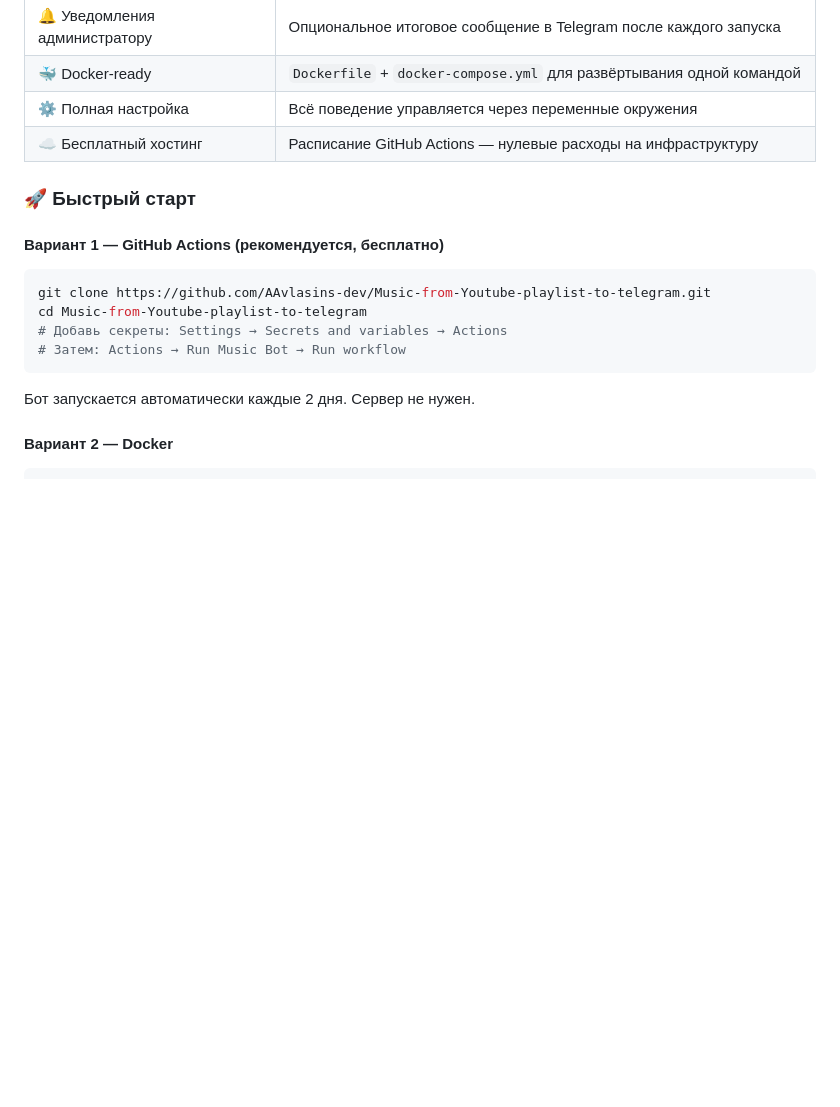
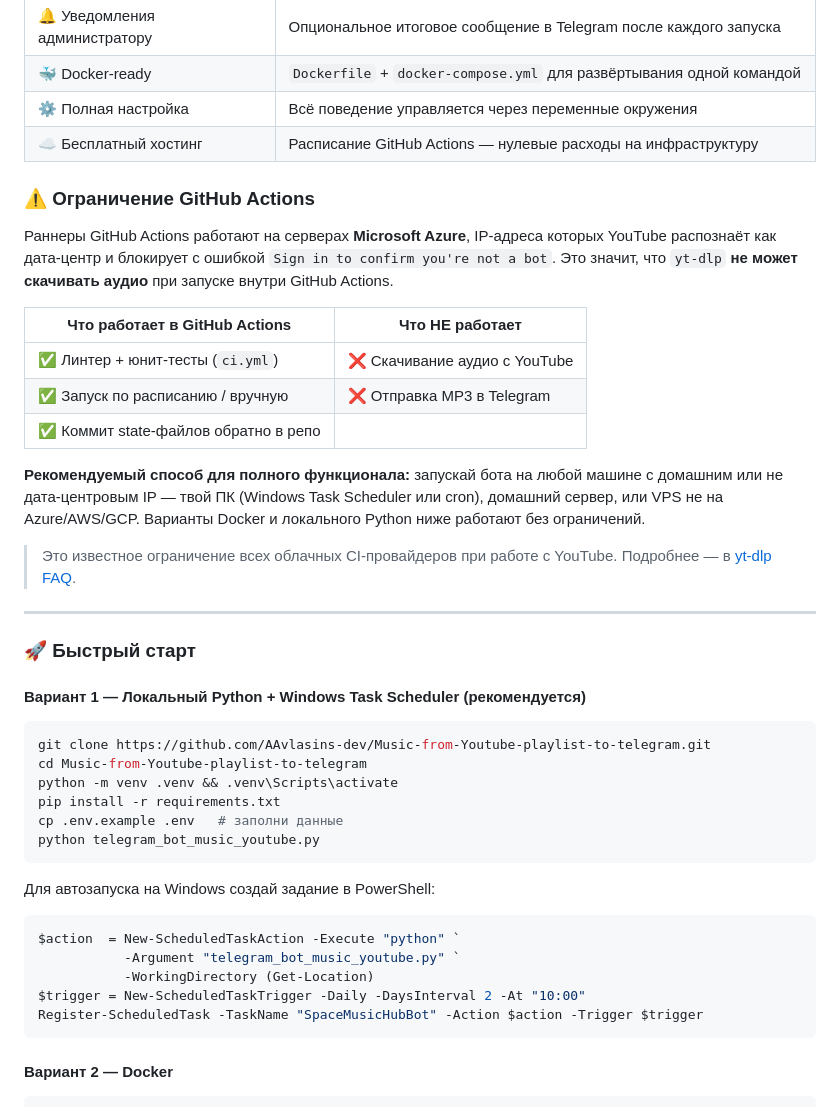
Before and after one commit to AAvlasins-dev/Music-from-Youtube-playlist-to-telegram, a Markdown page: README.md, the part around one of its changes. Rendered like a GitHub page; blank space fills up the shorter version.

````diff
--- a/README.md
+++ b/README.md
@@ -195,18 +215,43 @@ Telegram-бот, который автоматически скачивает а
 | ⚙️ Полная настройка | Всё поведение управляется через переменные окружения |
 | ☁️ Бесплатный хостинг | Расписание GitHub Actions — нулевые расходы на инфраструктуру |
 
+### ⚠️ Ограничение GitHub Actions
+
+Раннеры GitHub Actions работают на серверах **Microsoft Azure**, IP-адреса которых YouTube распознаёт как дата-центр и блокирует с ошибкой `Sign in to confirm you're not a bot`. Это значит, что `yt-dlp` **не может скачивать аудио** при запуске внутри GitHub Actions.
+
+| Что работает в GitHub Actions | Что НЕ работает |
+|---|---|
+| ✅ Линтер + юнит-тесты (`ci.yml`) | ❌ Скачивание аудио с YouTube |
+| ✅ Запуск по расписанию / вручную | ❌ Отправка MP3 в Telegram |
+| ✅ Коммит state-файлов обратно в репо | |
+
+**Рекомендуемый способ для полного функционала:** запускай бота на любой машине с домашним или не дата-центровым IP — твой ПК (Windows Task Scheduler или cron), домашний сервер, или VPS не на Azure/AWS/GCP. Варианты Docker и локального Python ниже работают без ограничений.
+
+> Это известное ограничение всех облачных CI-провайдеров при работе с YouTube. Подробнее — в [yt-dlp FAQ](https://github.com/yt-dlp/yt-dlp/wiki/FAQ#how-do-i-pass-cookies-to-yt-dlp).
+
+---
+
 ### 🚀 Быстрый старт
 
-#### Вариант 1 — GitHub Actions (рекомендуется, бесплатно)
+#### Вариант 1 — Локальный Python + Windows Task Scheduler (рекомендуется)
 
 ```bash
 git clone https://github.com/AAvlasins-dev/Music-from-Youtube-playlist-to-telegram.git
 cd Music-from-Youtube-playlist-to-telegram
-# Добавь секреты: Settings → Secrets and variables → Actions
-# Затем: Actions → Run Music Bot → Run workflow
+python -m venv .venv && .venv\Scripts\activate
+pip install -r requirements.txt
+cp .env.example .env   # заполни данные
+python telegram_bot_music_youtube.py
 ```
 
-Бот запускается автоматически каждые 2 дня. Сервер не нужен.
+Для автозапуска на Windows создай задание в PowerShell:
+```powershell
+$action  = New-ScheduledTaskAction -Execute "python" `
+           -Argument "telegram_bot_music_youtube.py" `
+           -WorkingDirectory (Get-Location)
+$trigger = New-ScheduledTaskTrigger -Daily -DaysInterval 2 -At "10:00"
+Register-ScheduledTask -TaskName "SpaceMusicHubBot" -Action $action -Trigger $trigger
+```
 
 #### Вариант 2 — Docker
 
````
Also changed, not shown: other parts of README.md (+42 -9 lines).
